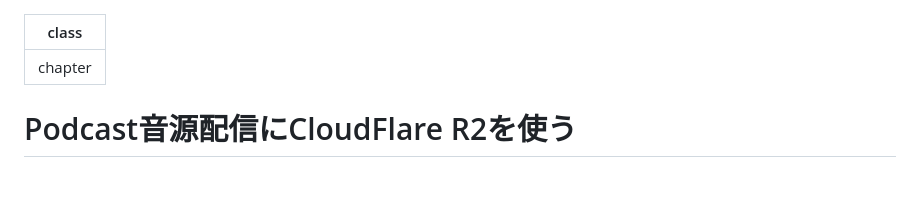
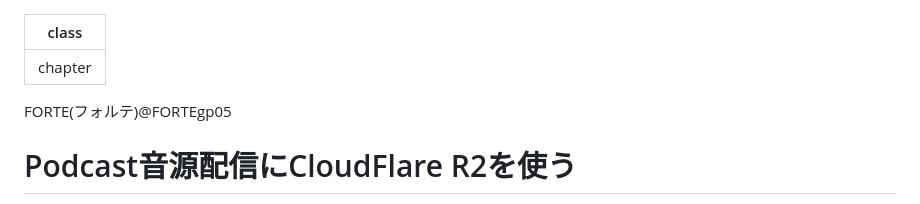
Before and after one commit to onestop-techbook/datamanegement-vivliostyle, a Markdown page: src/chap-forte-cloudflare-r2.md, the part around one of its changes. Drawn GitHub-style; blank space fills up the shorter version.

Commit message:
fix chap-forte

```diff
--- a/src/chap-forte-cloudflare-r2.md
+++ b/src/chap-forte-cloudflare-r2.md
@@ -1,6 +1,10 @@
 ---
 class: chapter
 ---
+
+<div class="flush-right">
+FORTE(フォルテ)@FORTEgp05
+</div>
 
 # Podcast音源配信にCloudFlare R2を使う
 本章の執筆をしましたFORTE(フォルテ)と申します。この記事ではPodcastの音源(MP3)配信にCloudFlare R2というサービスを使用した話を紹介したいと思います。
```
Also changed, not shown: other parts of src/chap-forte-cloudflare-r2.md (+4 -4 lines), src/chap-forte-Increase_C-Drive_capacity.md (+7 -3 lines).
